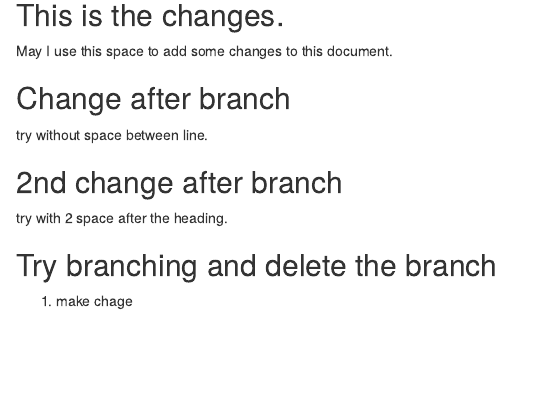
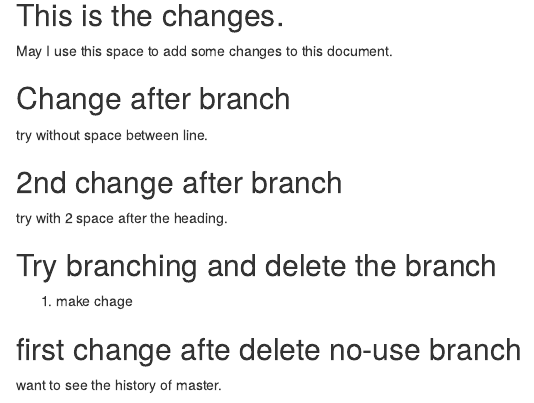
Before and after one commit to Poramedt/01_sample, an R Markdown document (sample.Rmd): the page in a window 1100 px wide, from 2080 px down. The pictures show the output file sample.html that the author committed with the source, opened offline.

Commit message:
first after delete unuse branch

```diff
--- a/sample.Rmd
+++ b/sample.Rmd
@@ -51,3 +51,6 @@ try with 2 space after the heading.
 ## Try branching and delete the branch
 
 1. make chage
+
+## first change afte delete no-use branch
+want to see the history of master.
```
Also changed, not shown: sample.html.
